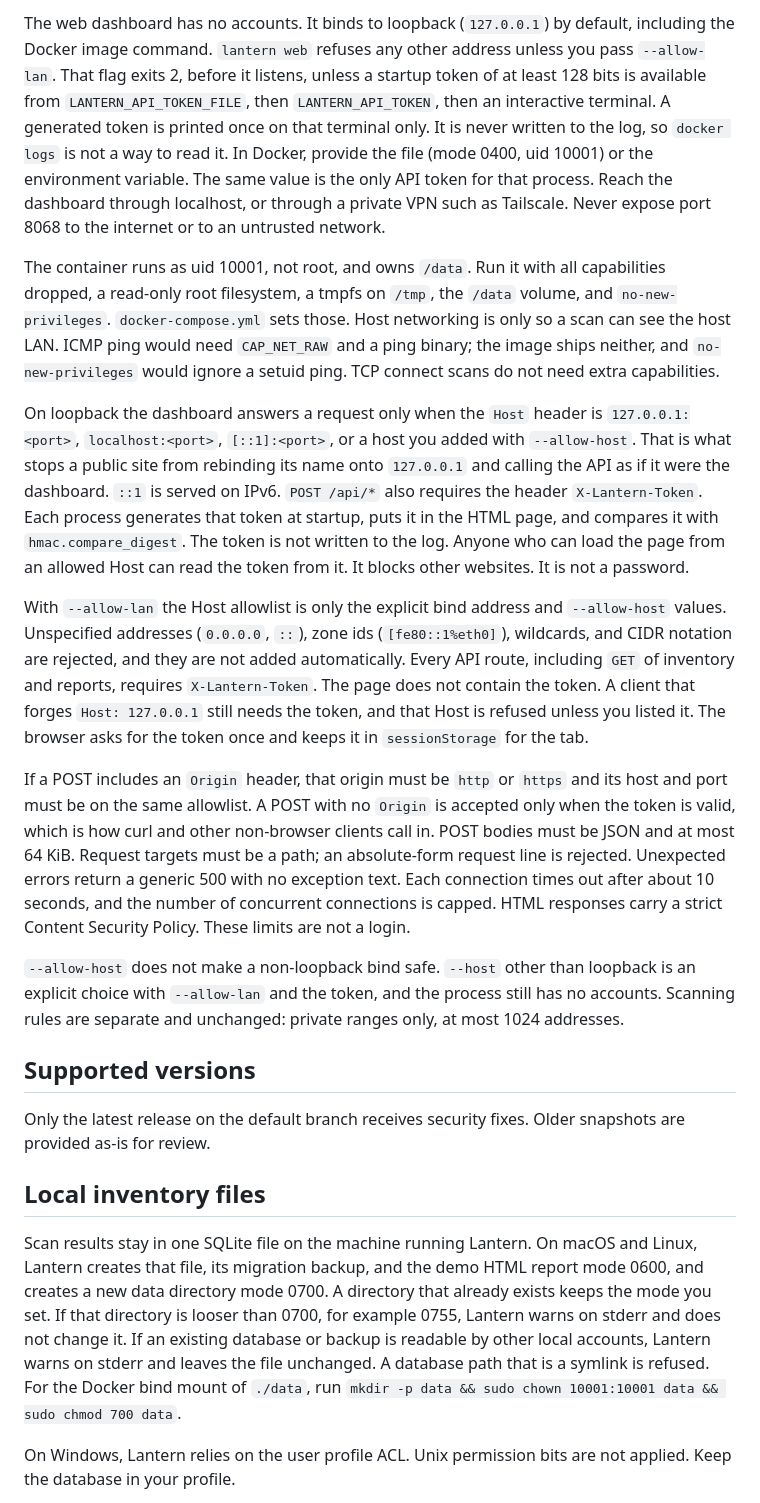
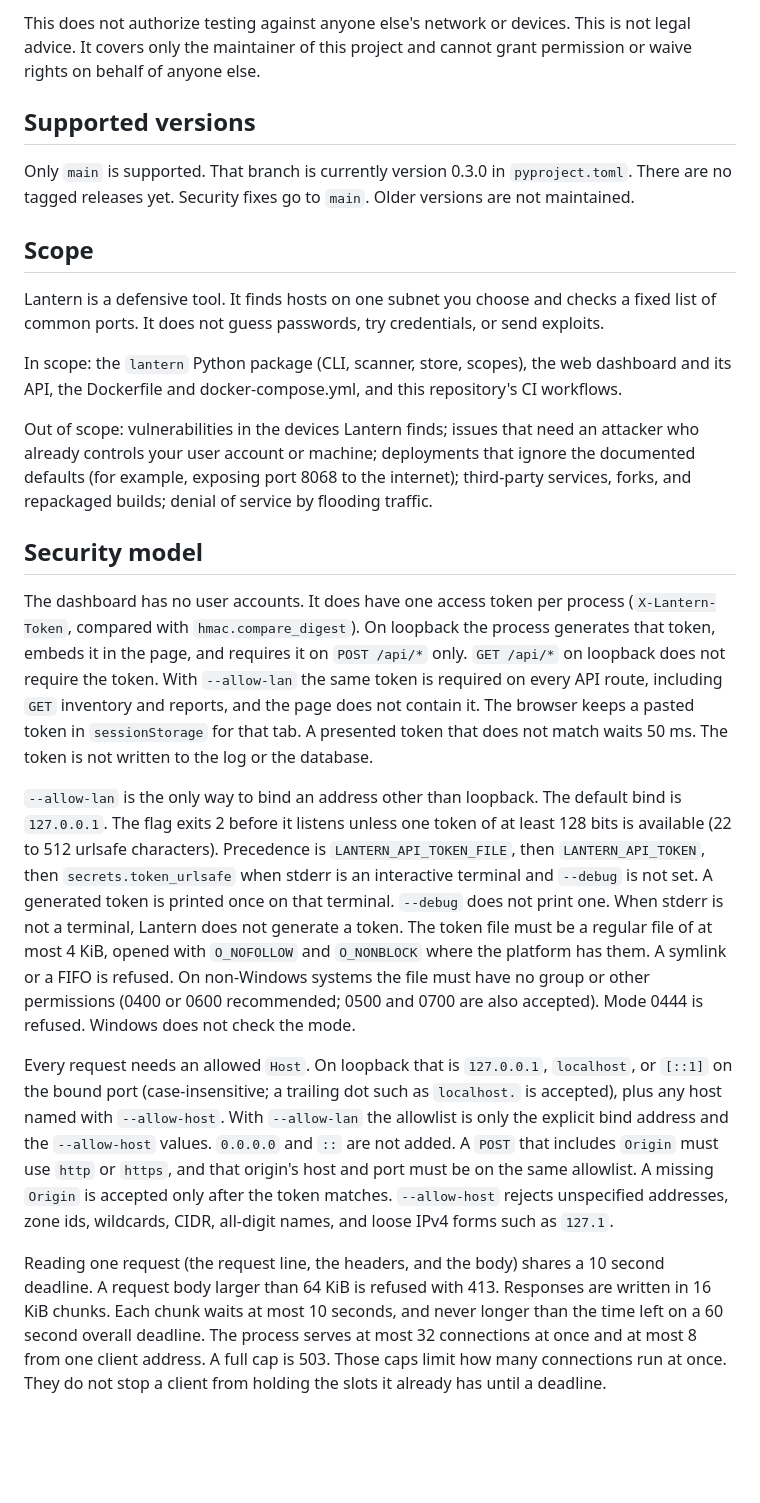
Before and after one commit to DarthBitBeard/Lantern, a Markdown page: SECURITY.md, the part around one of its changes. Drawn GitHub-style; blank space fills up the shorter version.

```diff
--- a/SECURITY.md
+++ b/SECURITY.md
@@ -26,22 +28,25 @@ Please include the Lantern version, how you ran it, and what you observed, witho
 
-The web dashboard has no accounts. It binds to loopback (`127.0.0.1`) by default, including the Docker image command. `lantern web` refuses any other address unless you pass `--allow-lan`. That flag exits 2, before it listens, unless a startup token of at least 128 bits is available from `LANTERN_API_TOKEN_FILE`, then `LANTERN_API_TOKEN`, then an interactive terminal. A generated token is printed once on that terminal only. It is never written to the log, so `docker logs` is not a way to read it. In Docker, provide the file (mode 0400, uid 10001) or the environment variable. The same value is the only API token for that process. Reach the dashboard through localhost, or through a private VPN such as Tailscale. Never expose port 8068 to the internet or to an untrusted network.
-
-The container runs as uid 10001, not root, and owns `/data`. Run it with all capabilities dropped, a read-only root filesystem, a tmpfs on `/tmp`, the `/data` volume, and `no-new-privileges`. `docker-compose.yml` sets those. Host networking is only so a scan can see the host LAN. ICMP ping would need `CAP_NET_RAW` and a ping binary; the image ships neither, and `no-new-privileges` would ignore a setuid ping. TCP connect scans do not need extra capabilities.
-
-On loopback the dashboard answers a request only when the `Host` header is `127.0.0.1:<port>`, `localhost:<port>`, `[::1]:<port>`, or a host you added with `--allow-host`. That is what stops a public site from rebinding its name onto `127.0.0.1` and calling the API as if it were the dashboard. `::1` is served on IPv6. `POST /api/*` also requires the header `X-Lantern-Token`. Each process generates that token at startup, puts it in the HTML page, and compares it with `hmac.compare_digest`. The token is not written to the log. Anyone who can load the page from an allowed Host can read the token from it. It blocks other websites. It is not a password.
-
-With `--allow-lan` the Host allowlist is only the explicit bind address and `--allow-host` values. Unspecified addresses (`0.0.0.0`, `::`), zone ids (`[fe80::1%eth0]`), wildcards, and CIDR notation are rejected, and they are not added automatically. Every API route, including `GET` of inventory and reports, requires `X-Lantern-Token`. The page does not contain the token. A client that forges `Host: 127.0.0.1` still needs the token, and that Host is refused unless you listed it. The browser asks for the token once and keeps it in `sessionStorage` for the tab.
-
-If a POST includes an `Origin` header, that origin must be `http` or `https` and its host and port must be on the same allowlist. A POST with no `Origin` is accepted only when the token is valid, which is how curl and other non-browser clients call in. POST bodies must be JSON and at most 64 KiB. Request targets must be a path; an absolute-form request line is rejected. Unexpected errors return a generic 500 with no exception text. Each connection times out after about 10 seconds, and the number of concurrent connections is capped. HTML responses carry a strict Content Security Policy. These limits are not a login.
-
-`--allow-host` does not make a non-loopback bind safe. `--host` other than loopback is an explicit choice with `--allow-lan` and the token, and the process still has no accounts. Scanning rules are separate and unchanged: private ranges only, at most 1024 addresses.
+This does not authorize testing against anyone else's network or devices. This is not legal advice. It covers only the maintainer of this project and cannot grant permission or waive rights on behalf of anyone else.
 
 ## Supported versions
 
-Only the latest release on the default branch receives security fixes. Older snapshots are provided as-is for review.
+Only `main` is supported. That branch is currently version 0.3.0 in `pyproject.toml`. There are no tagged releases yet. Security fixes go to `main`. Older versions are not maintained.
 
-## Local inventory files
+## Scope
 
-Scan results stay in one SQLite file on the machine running Lantern. On macOS and Linux, Lantern creates that file, its migration backup, and the demo HTML report mode 0600, and creates a new data directory mode 0700. A directory that already exists keeps the mode you set. If that directory is looser than 0700, for example 0755, Lantern warns on stderr and does not change it. If an existing database or backup is readable by other local accounts, Lantern warns on stderr and leaves the file unchanged. A database path that is a symlink is refused. For the Docker bind mount of `./data`, run `mkdir -p data && sudo chown 10001:10001 data && sudo chmod 700 data`.
+Lantern is a defensive tool. It finds hosts on one subnet you choose and checks a fixed list of common ports. It does not guess passwords, try credentials, or send exploits.
 
-On Windows, Lantern relies on the user profile ACL. Unix permission bits are not applied. Keep the database in your profile.
+In scope: the `lantern` Python package (CLI, scanner, store, scopes), the web dashboard and its API, the Dockerfile and docker-compose.yml, and this repository's CI workflows.
+
+Out of scope: vulnerabilities in the devices Lantern finds; issues that need an attacker who already controls your user account or machine; deployments that ignore the documented defaults (for example, exposing port 8068 to the internet); third-party services, forks, and repackaged builds; denial of service by flooding traffic.
+
+## Security model
+
+The dashboard has no user accounts. It does have one access token per process (`X-Lantern-Token`, compared with `hmac.compare_digest`). On loopback the process generates that token, embeds it in the page, and requires it on `POST /api/*` only. `GET /api/*` on loopback does not require the token. With `--allow-lan` the same token is required on every API route, including `GET` inventory and reports, and the page does not contain it. The browser keeps a pasted token in `sessionStorage` for that tab. A presented token that does not match waits 50 ms. The token is not written to the log or the database.
+
+`--allow-lan` is the only way to bind an address other than loopback. The default bind is `127.0.0.1`. The flag exits 2 before it listens unless one token of at least 128 bits is available (22 to 512 urlsafe characters). Precedence is `LANTERN_API_TOKEN_FILE`, then `LANTERN_API_TOKEN`, then `secrets.token_urlsafe` when stderr is an interactive terminal and `--debug` is not set. A generated token is printed once on that terminal. `--debug` does not print one. When stderr is not a terminal, Lantern does not generate a token. The token file must be a regular file of at most 4 KiB, opened with `O_NOFOLLOW` and `O_NONBLOCK` where the platform has them. A symlink or a FIFO is refused. On non-Windows systems the file must have no group or other permissions (0400 or 0600 recommended; 0500 and 0700 are also accepted). Mode 0444 is refused. Windows does not check the mode.
+
+Every request needs an allowed `Host`. On loopback that is `127.0.0.1`, `localhost`, or `[::1]` on the bound port (case-insensitive; a trailing dot such as `localhost.` is accepted), plus any host named with `--allow-host`. With `--allow-lan` the allowlist is only the explicit bind address and the `--allow-host` values. `0.0.0.0` and `::` are not added. A `POST` that includes `Origin` must use `http` or `https`, and that origin's host and port must be on the same allowlist. A missing `Origin` is accepted only after the token matches. `--allow-host` rejects unspecified addresses, zone ids, wildcards, CIDR, all-digit names, and loose IPv4 forms such as `127.1`.
+
+Reading one request (the request line, the headers, and the body) shares a 10 second deadline. A request body larger than 64 KiB is refused with 413. Responses are written in 16 KiB chunks. Each chunk waits at most 10 seconds, and never longer than the time left on a 60 second overall deadline. The process serves at most 32 connections at once and at most 8 from one client address. A full cap is 503. Those caps limit how many connections run at once. They do not stop a client from holding the slots it already has until a deadline.
+
```
Also changed, not shown: other parts of SECURITY.md (+50 -14 lines).
